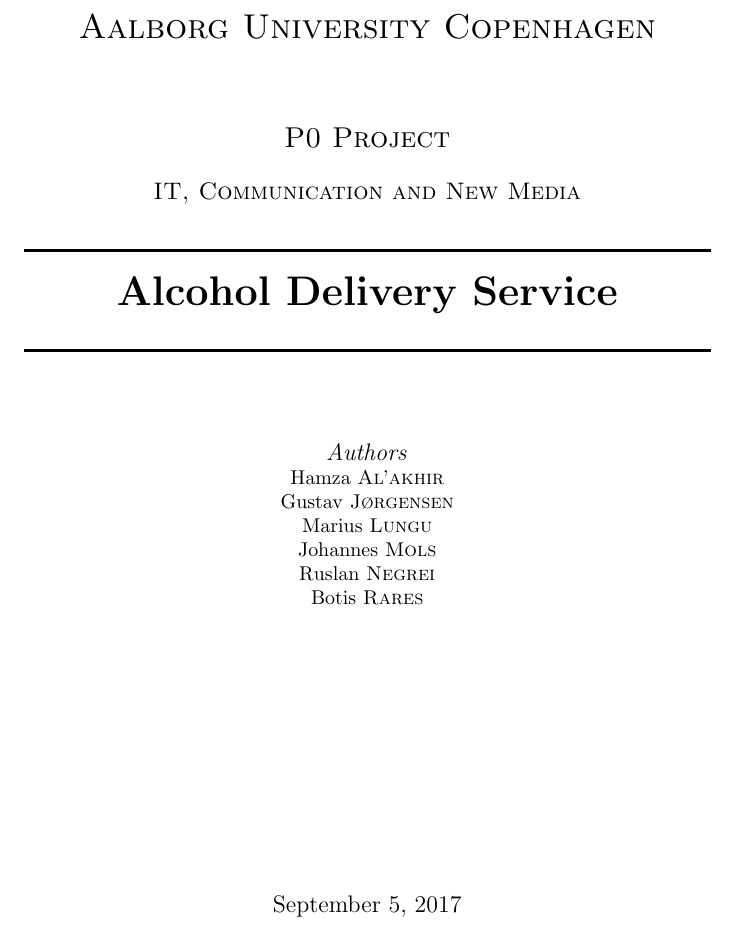
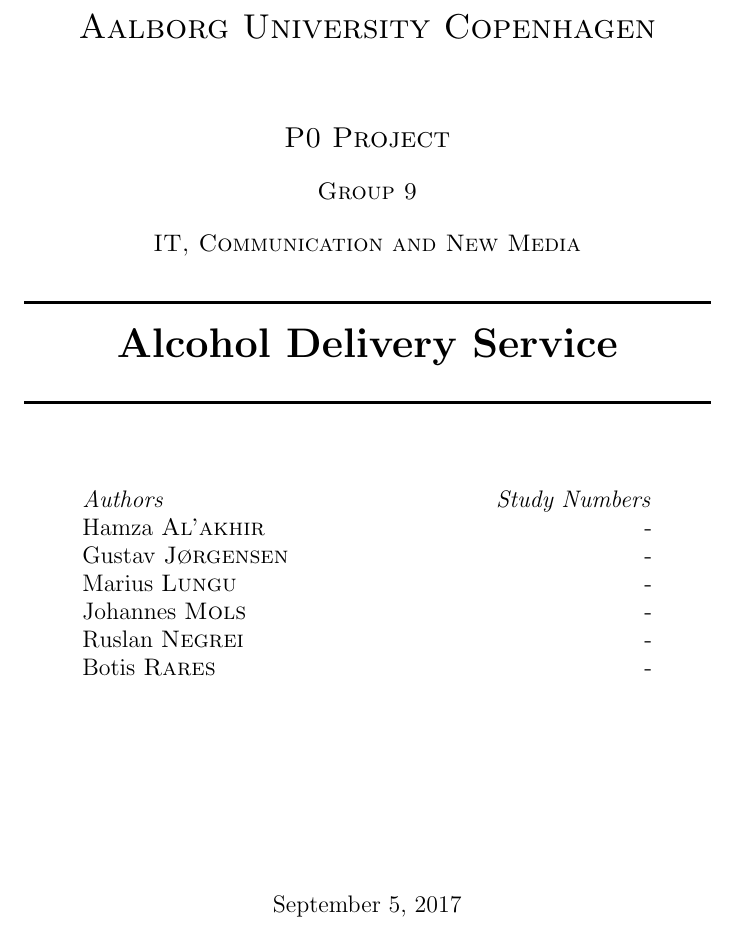
Before and after one commit to johannesmols/P0-Project-Group-9-ITCOM1-2017, a LaTeX document (main.tex): part of page 1 of 2, cut so that both start at the same text. Compiled offline with pdfLaTeX.

Commit message:
Adjusted frontpage

```diff
--- a/main.tex
+++ b/main.tex
@@ -29,7 +29,10 @@
 
 	\textsc{\Large P0 Project}\\[0.5cm]
 
+	\textsc{\large Group 9}\\[0.5cm]
+
 	\textsc{\large IT, Communication and New Media}\\[0.5cm]
+
 
 	%------------------------------------------------
 	%	Title
@@ -45,13 +48,29 @@
 	%	Author(s)
 	%------------------------------------------------
 
-	{\large\textit{Authors}} \\
+	\begin{minipage}{0.4\textwidth}
+    \begin{flushleft} \large
+    \emph{Authors}\\
         Hamza \textsc{Al'akhir} \\
     	Gustav \textsc{Jørgensen} \\
     	Marius \textsc{Lungu} \\
     	Johannes \textsc{Mols} \\
     	Ruslan \textsc{Negrei} \\
     	Botis \textsc{Rares} \\
+    \end{flushleft}
+    \end{minipage}
+    ~
+    \begin{minipage}{0.4\textwidth}
+    \begin{flushright} \large
+    \emph{Study Numbers} \\
+        - \\
+        - \\
+        - \\
+        - \\
+        - \\
+        - \\
+    \end{flushright}
+    \end{minipage}\\[0.5cm]
 
 	%------------------------------------------------
 	%	Date
```
Also changed, not shown: main.tex (8 more changed lines). Lines whose indentation alone changed are shown as unchanged.
